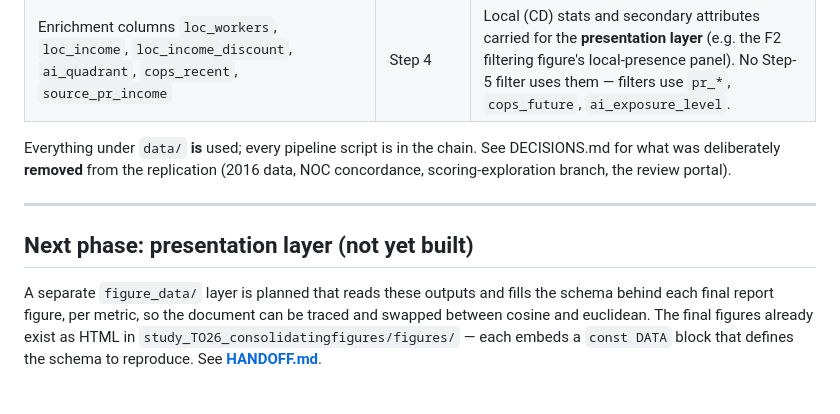
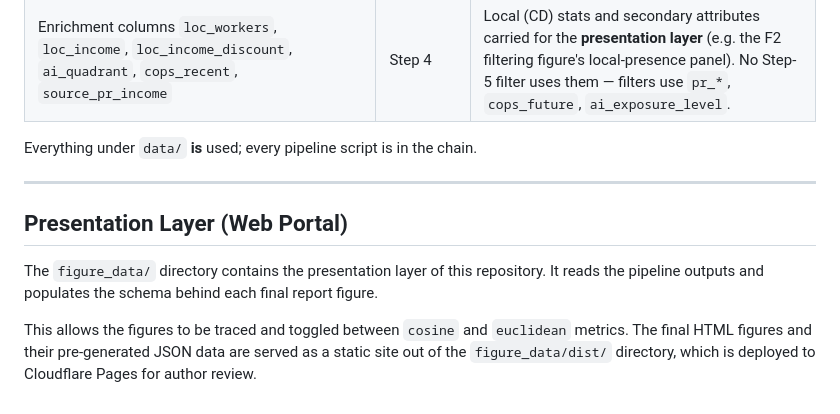
Before and after one commit to rchejfec/irpp_study_to_ctpskills_authorpackage, a Markdown page: README.md, the part around the change. Drawn GitHub-style.

Commit message:
docs: update presentation layer status in README

```diff
--- a/README.md
+++ b/README.md
@@ -113,15 +113,11 @@ mistake.
 | Enrichment columns `loc_workers`, `loc_income`, `loc_income_discount`, `ai_quadrant`, `cops_recent`, `source_pr_income` | Step 4 | Local (CD) stats and secondary attributes carried for the **presentation layer** (e.g. the F2 filtering figure's local-presence panel). No Step-5 filter uses them — filters use `pr_*`, `cops_future`, `ai_exposure_level`. |
 
 Everything under `data/` **is** used; every pipeline script is in the chain.
-See DECISIONS.md for what was deliberately **removed** from the replication
-(2016 data, NOC concordance, scoring-exploration branch, the review portal).
 
 ---
 
-## Next phase: presentation layer (not yet built)
+## Presentation Layer (Web Portal)
 
-A separate `figure_data/` layer is planned that reads these outputs and fills the
-schema behind each final report figure, per metric, so the document can be traced
-and swapped between cosine and euclidean. The final figures already exist as HTML
-in `study_TO26_consolidatingfigures/figures/` — each embeds a `const DATA` block
-that defines the schema to reproduce. See **[HANDOFF.md](HANDOFF.md)**.
+The `figure_data/` directory contains the presentation layer of this repository. It reads the pipeline outputs and populates the schema behind each final report figure.
+
+This allows the figures to be traced and toggled between `cosine` and `euclidean` metrics. The final HTML figures and their pre-generated JSON data are served as a static site out of the `figure_data/dist/` directory, which is deployed to Cloudflare Pages for author review.
```
